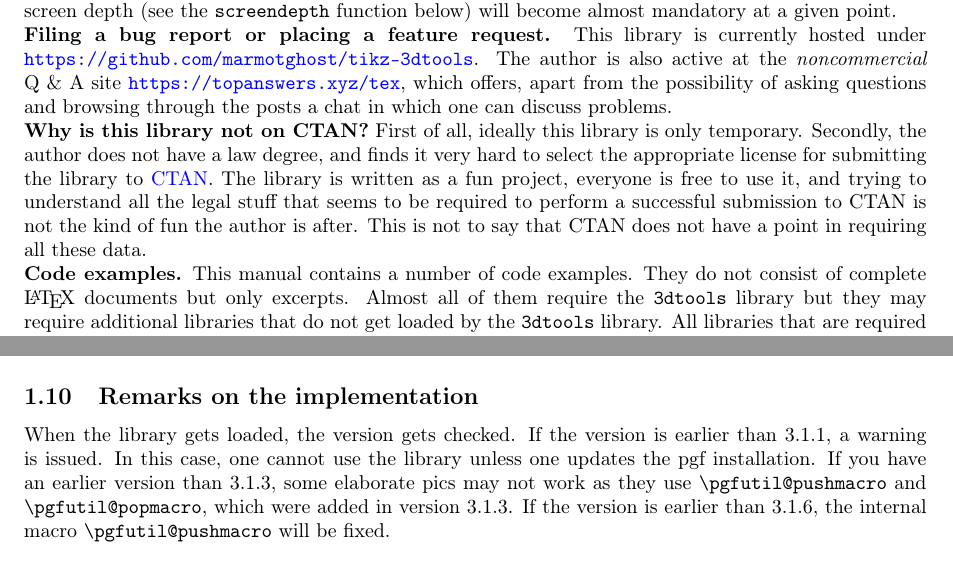
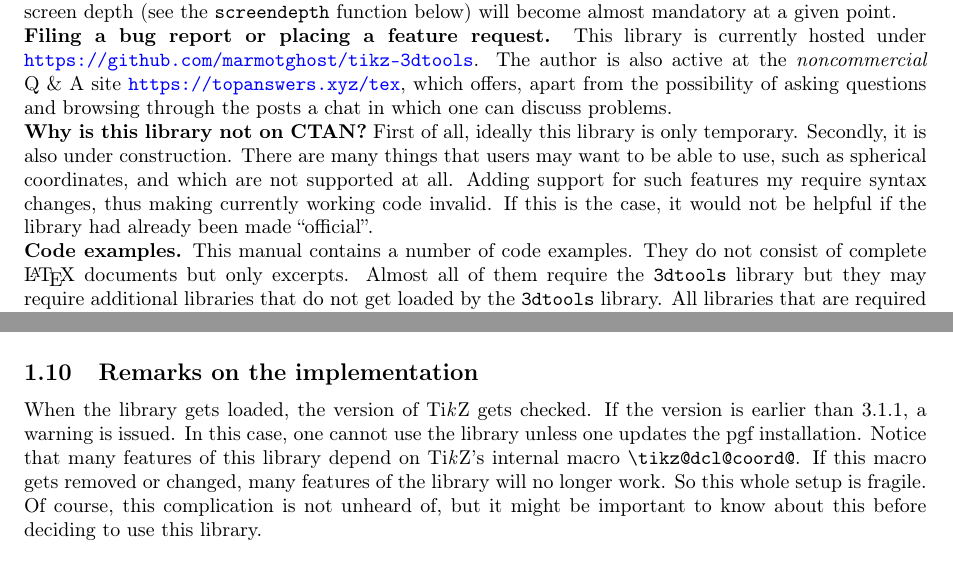
Before and after one commit to marmotghost/tikz-3dtools, a LaTeX document (3DToolsManual.tex): two parts of pages 1 and 24 of 25, joined at a grey line, cut so that both start at the same text. The pictures show the PDF file 3DToolsManual.pdf that the author committed with the source.

```diff
--- a/3DToolsManual.tex
+++ b/3DToolsManual.tex
@@ -66,13 +67,12 @@
 posts a chat in which one can discuss problems.
 
 \noindent\textbf{Why is this library not on CTAN?} First of all, ideally this
-library is only temporary. Secondly, the author does not have a law degree, and
-finds it very hard to select the appropriate license for submitting the library
-to \href{https://ctan.org/}{CTAN}. The library is written as a fun project,
-everyone is free to use it, and trying to understand all the legal stuff that
-seems to be required to perform a successful submission to CTAN is not the kind
-of fun the author is after. This is not to say that CTAN does not have a point
-in requiring all these data.
+library is only temporary. Secondly, it is also under construction. There are
+many things that users may want to be able to use, such as spherical
+coordinates, and which are not supported at all. Adding support for such
+features my require syntax changes, thus making currently working code invalid.
+If this is the case, it would not be helpful if the library had already been
+made ``official''.
 
 \noindent\textbf{Code examples.} This manual contains a number of code examples.
 They do not consist of complete \LaTeX\ documents but only excerpts. Almost all of
@@ -1677,12 +1677,18 @@
 
 \subsection{Remarks on the implementation}
 
-When the library gets loaded, the version gets checked. If the version is
-earlier than 3.1.1, a warning is issued. In this case, one cannot use the
-library unless one updates the pgf installation. If you have an earlier version
-than 3.1.3, some elaborate pics may not work as they use  |\pgfutil@pushmacro|
-and |\pgfutil@popmacro|, which were added in version 3.1.3. If the version is
-earlier than 3.1.6, the internal macro |\pgfutil@pushmacro| will be fixed.
+When the library gets loaded, the version of \tikzname\ gets checked. If the
+version is earlier than 3.1.1, a warning is issued. In this case, one cannot use
+the library unless one updates the pgf installation. Notice that many features
+of this library depend on \tikzname's internal macro |\tikz@dcl@coord@|. If this
+macro gets removed or changed, many features of the library will no longer work.
+So this whole setup is fragile. Of course, this complication is not unheard of,
+but it might be important to know about this before deciding to use this
+library.
+% If you have an earlier version
+% than 3.1.3, some elaborate pics may not work as they use  |\pgfutil@pushmacro|
+% and |\pgfutil@popmacro|, which were added in version 3.1.3. If the version is
+% earlier than 3.1.6, the internal macro |\pgfutil@pushmacro| will be fixed.
 
 
 \subsection*{Acknowledgments}
```
Also changed, not shown: 3DToolsManual.pdf, 3DToolsManual.tex (21 more changed lines).
